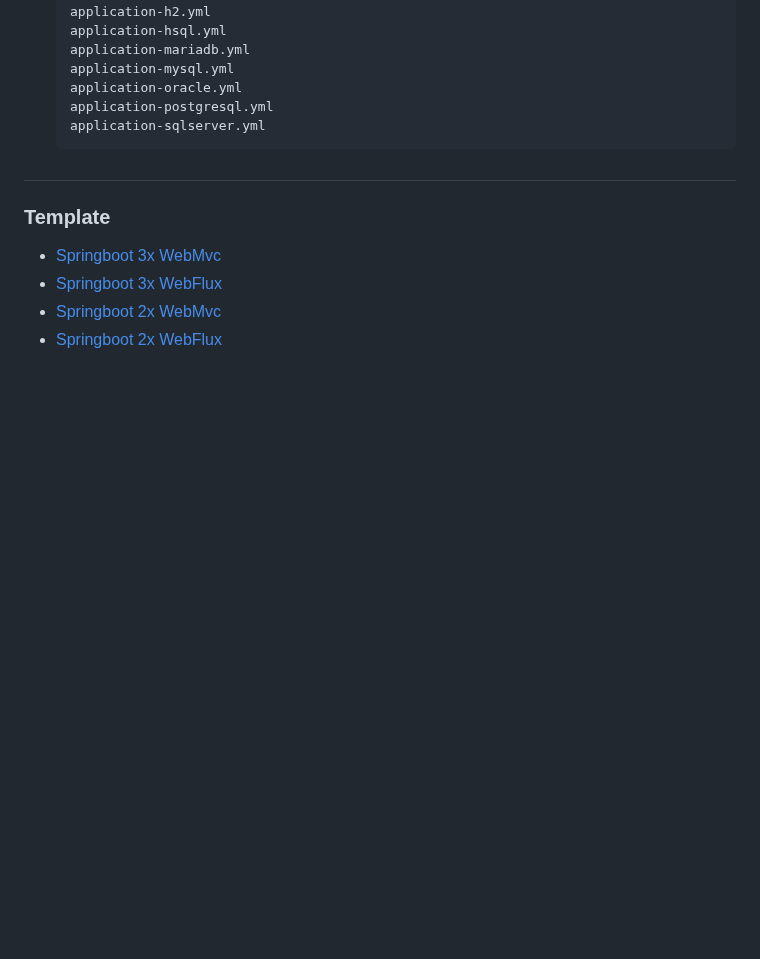
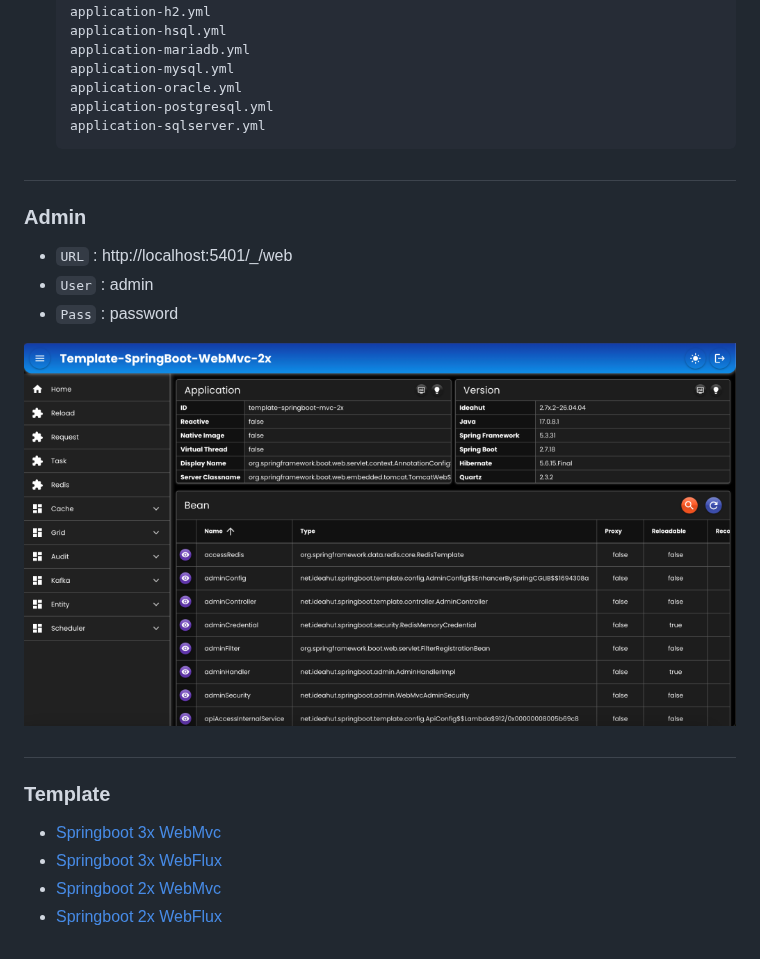
Before and after one commit to ideahut-apps-team/Template-SpringBoot-WebMvc-2x, a Markdown page: README.md, the part around the change. Rendered like a GitHub page; pictures changed too: screenshot.png (added); blank space fills up the shorter version.

Commit message:
Tambah admin screenshot

````diff
--- a/README.md
+++ b/README.md
@@ -63,6 +63,15 @@
     application-postgresql.yml
     application-sqlserver.yml
     ```
+##
+
+### Admin
+- `URL`  : http://localhost:5401/_/web
+- `User` : admin
+- `Pass` : password
+<div align="left">
+   <img src="./screenshot.png" alt="" width="800" />
+</div>
 
 ##
 
````
